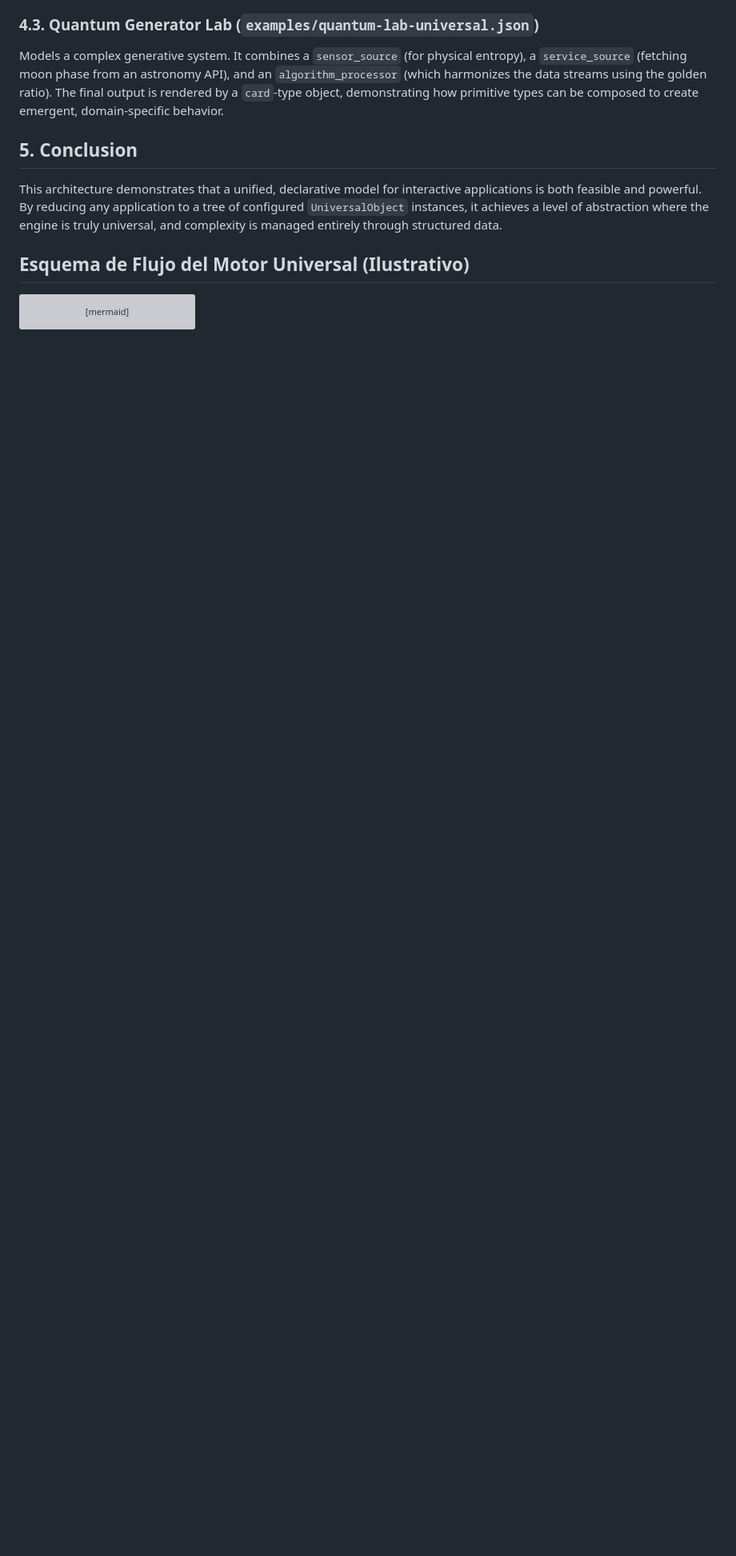
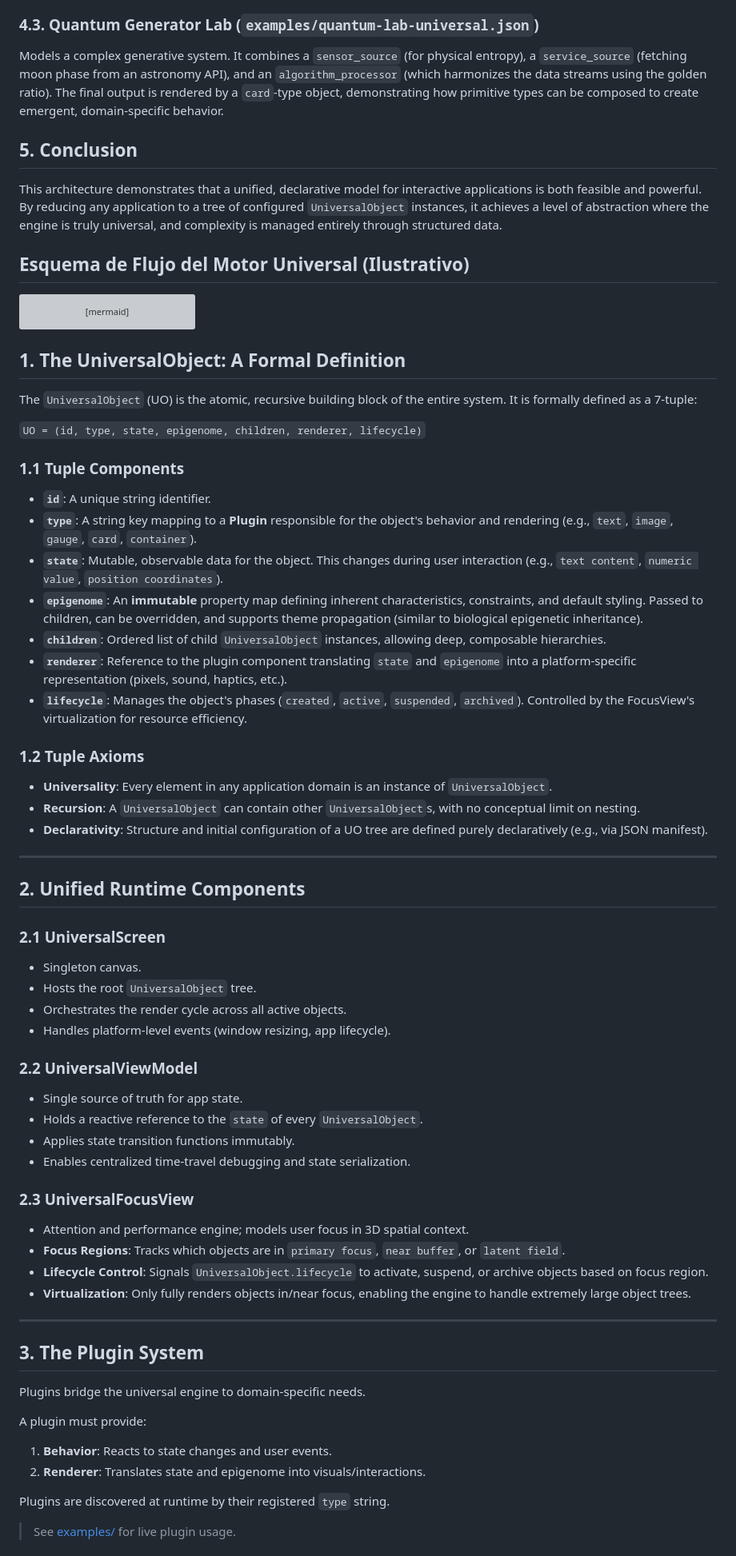
Before and after one commit to RubenDario41/universal-declarative-engine-specification, a Markdown page: ARCHITECTURE.md, the part around one of its changes. Shown at 80% size. Rendered like a GitHub page; blank space fills up the shorter version; grey boxes are pictures that could not be loaded.

Commit message:
Manifiesto y agregado a  ARCHITECTURE.md

````diff
--- a/ARCHITECTURE.md
+++ b/ARCHITECTURE.md
@@ -115,3 +115,65 @@ flowchart TD
     class T,U,V,W plugin
     class X,Y,Z event
 ```
+
+## 1. The UniversalObject: A Formal Definition
+
+The `UniversalObject` (UO) is the atomic, recursive building block of the entire system. It is formally defined as a 7-tuple:
+
+`UO = (id, type, state, epigenome, children, renderer, lifecycle)`
+
+### 1.1 Tuple Components
+
+- **`id`**: A unique string identifier.
+- **`type`**: A string key mapping to a **Plugin** responsible for the object's behavior and rendering (e.g., `text`, `image`, `gauge`, `card`, `container`).
+- **`state`**: Mutable, observable data for the object. This changes during user interaction (e.g., `text content`, `numeric value`, `position coordinates`).
+- **`epigenome`**: An **immutable** property map defining inherent characteristics, constraints, and default styling. Passed to children, can be overridden, and supports theme propagation (similar to biological epigenetic inheritance).
+- **`children`**: Ordered list of child `UniversalObject` instances, allowing deep, composable hierarchies.
+- **`renderer`**: Reference to the plugin component translating `state` and `epigenome` into a platform-specific representation (pixels, sound, haptics, etc.).
+- **`lifecycle`**: Manages the object's phases (`created`, `active`, `suspended`, `archived`). Controlled by the FocusView's virtualization for resource efficiency.
+
+### 1.2 Tuple Axioms
+
+- **Universality**: Every element in any application domain is an instance of `UniversalObject`.
+- **Recursion**: A `UniversalObject` can contain other `UniversalObject`s, with no conceptual limit on nesting.
+- **Declarativity**: Structure and initial configuration of a UO tree are defined purely declaratively (e.g., via JSON manifest).
+
+---
+
+## 2. Unified Runtime Components
+
+### 2.1 UniversalScreen
+
+- Singleton canvas.
+- Hosts the root `UniversalObject` tree.
+- Orchestrates the render cycle across all active objects.
+- Handles platform-level events (window resizing, app lifecycle).
+
+### 2.2 UniversalViewModel
+
+- Single source of truth for app state.
+- Holds a reactive reference to the `state` of every `UniversalObject`.
+- Applies state transition functions immutably.
+- Enables centralized time-travel debugging and state serialization.
+
+### 2.3 UniversalFocusView
+
+- Attention and performance engine; models user focus in 3D spatial context.
+- **Focus Regions**: Tracks which objects are in `primary focus`, `near buffer`, or `latent field`.
+- **Lifecycle Control**: Signals `UniversalObject.lifecycle` to activate, suspend, or archive objects based on focus region.
+- **Virtualization**: Only fully renders objects in/near focus, enabling the engine to handle extremely large object trees.
+
+---
+
+## 3. The Plugin System
+
+Plugins bridge the universal engine to domain-specific needs.
+
+A plugin must provide:
+
+1. **Behavior**: Reacts to state changes and user events.
+2. **Renderer**: Translates state and epigenome into visuals/interactions.
+
+Plugins are discovered at runtime by their registered `type` string.
+> See [examples/](./examples) for live plugin usage.
+
````
Also changed, not shown: other parts of ARCHITECTURE.md (+83 -0 lines), Manifiesto_Público.md (added, +93 -0 lines).
